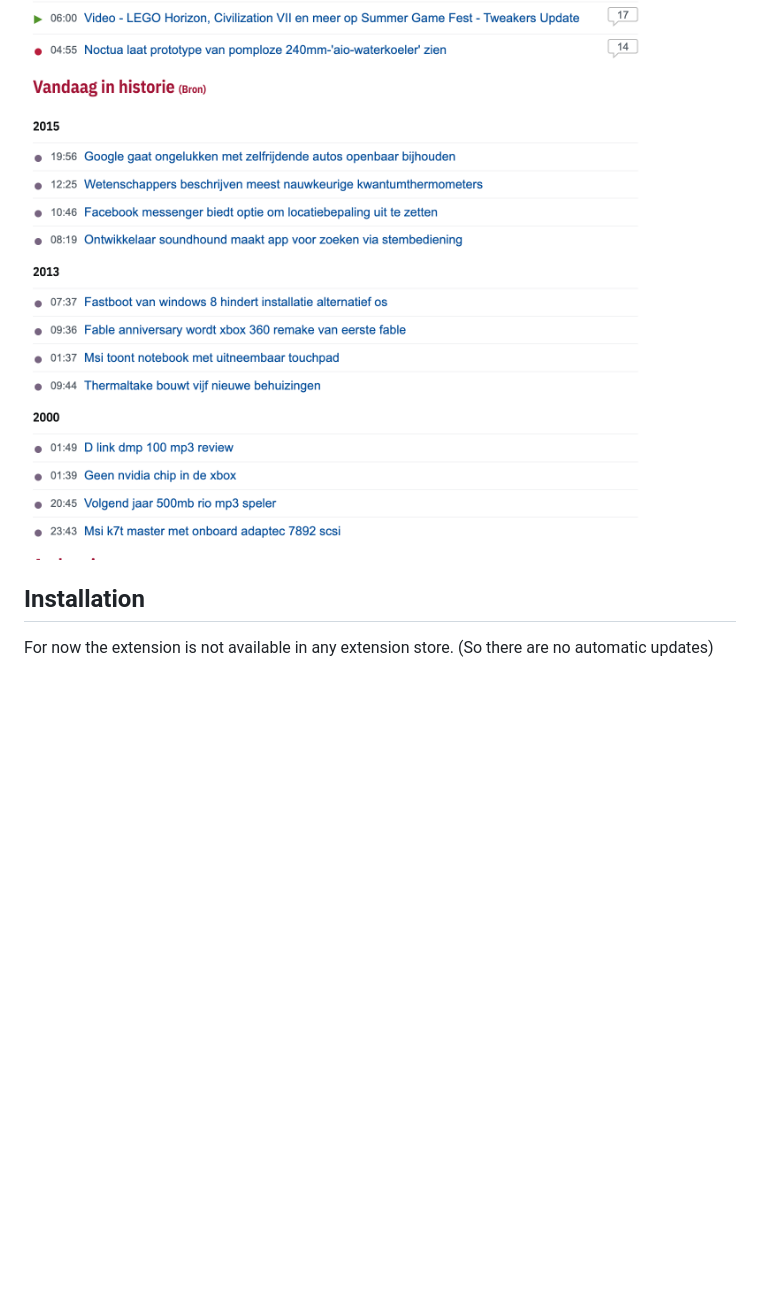
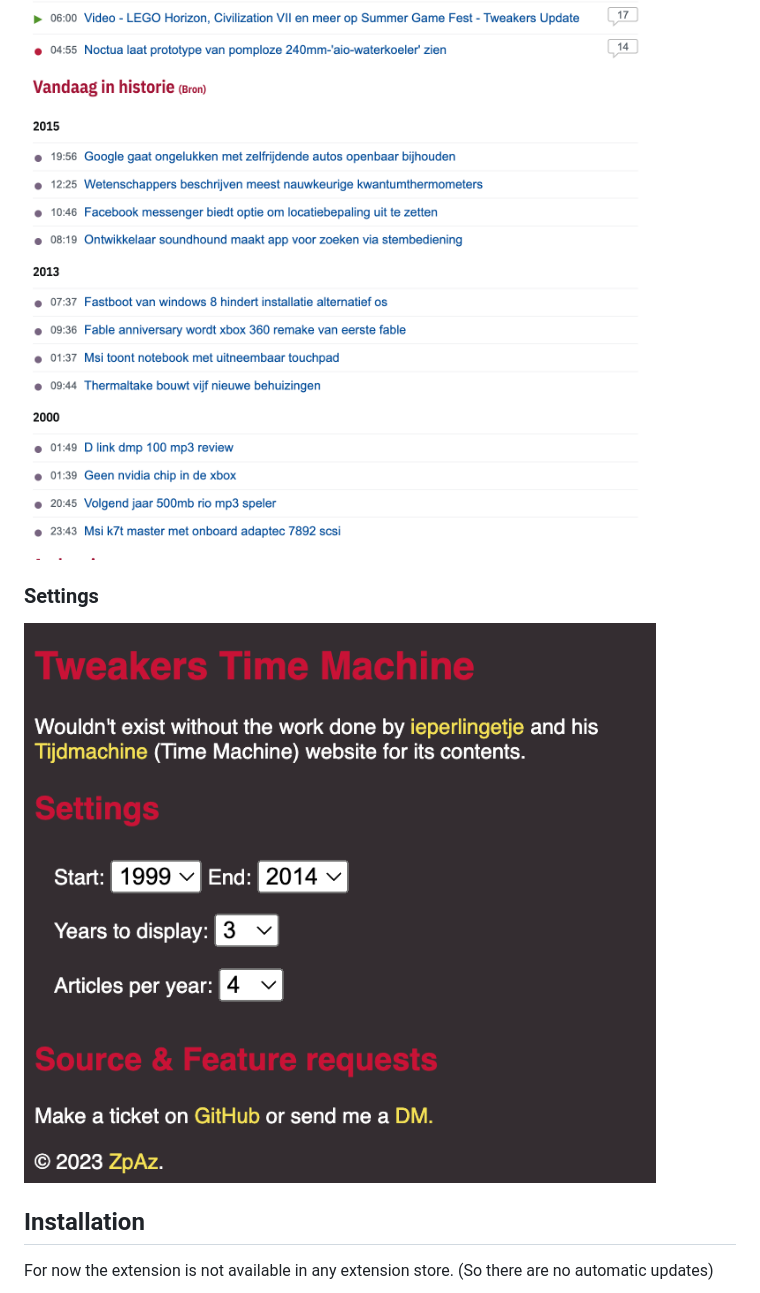
Before and after one commit to matthijn/tweakers-time-machine, a Markdown page: README.md, the part around the change. GitHub-like rendering; pictures changed too: settings.png (added); blank space fills up the shorter version.

Commit message:
docs(README.md): Added settings screenshot
Added settings screenshot

Signed-off-by: Matthijn Dijkstra

```diff
--- a/README.md
+++ b/README.md
@@ -7,6 +7,9 @@ Wouldn't exist without the work done by [ieperlingetje](https://tweaker.me/ieper
 
 ## Screenshot
 ![Screenshot](./screenshot.png)
+
+### Settings
+![Settings](./settings.png)
 
 ## Installation
 For now the extension is not available in any extension store. (So there are no automatic updates)
```
